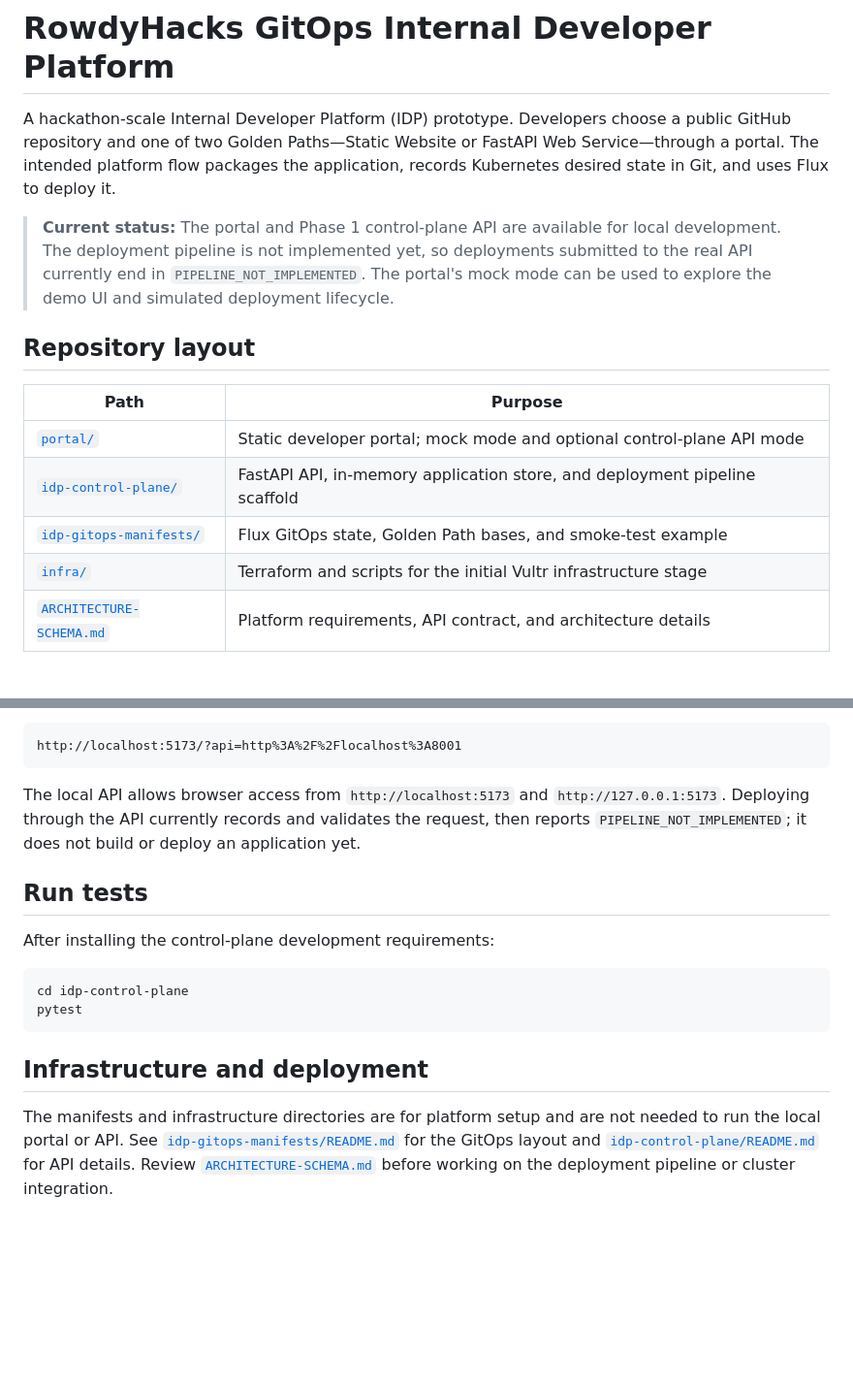
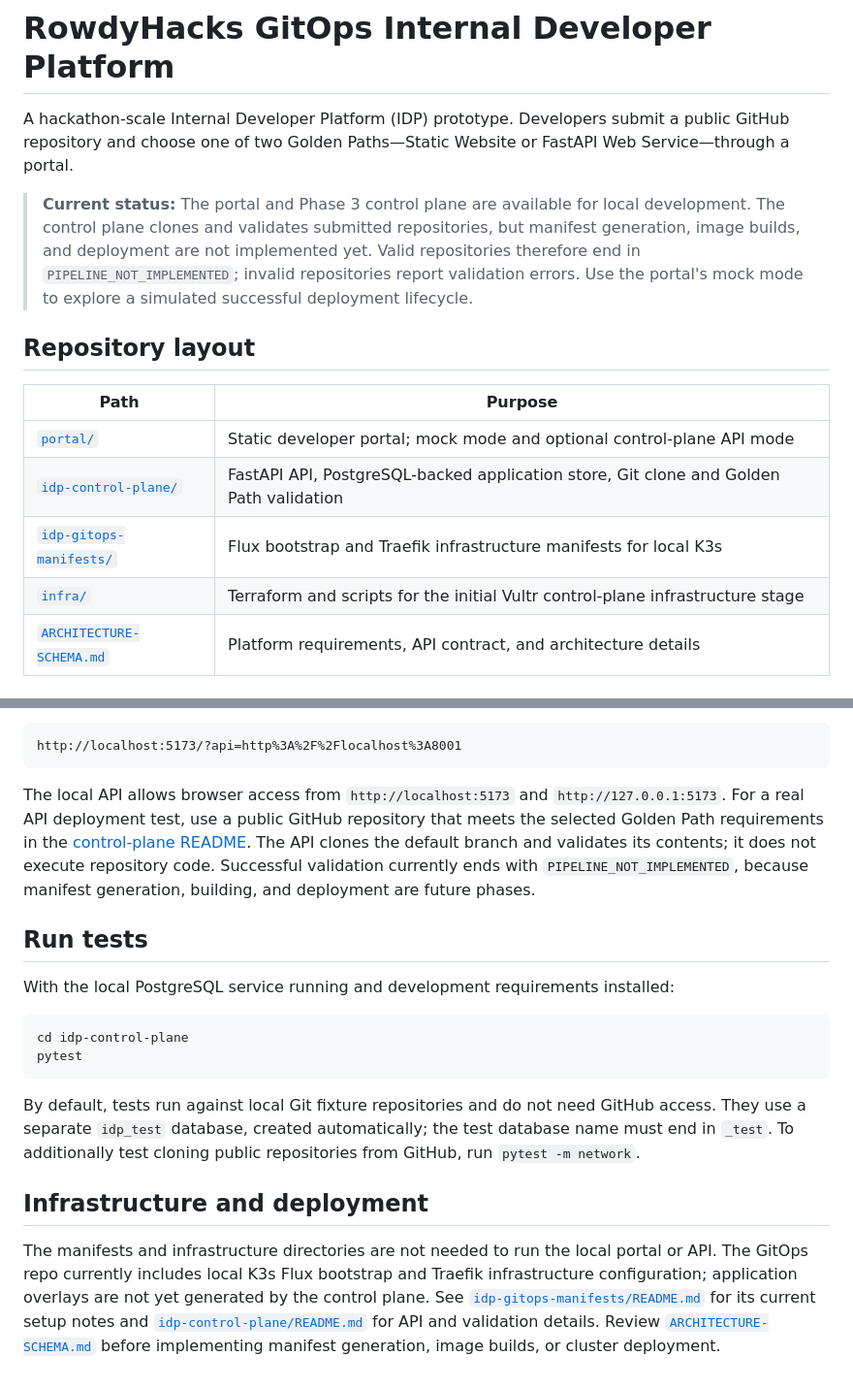
Before and after one commit to angel-n-chavez/rowdyhacks-gitops-idp, a Markdown page: README.md, 2 parts joined by grey strips. Shown at 97% size. GitHub-like rendering; blank space fills up the shorter version.

````diff
--- a/README.md
+++ b/README.md
@@ -1,25 +1,25 @@
 # RowdyHacks GitOps Internal Developer Platform
 
 A hackathon-scale Internal Developer Platform (IDP) prototype. Developers
-choose a public GitHub repository and one of two Golden Paths—Static Website or
-FastAPI Web Service—through a portal. The intended platform flow packages the
-application, records Kubernetes desired state in Git, and uses Flux to deploy
-it.
+submit a public GitHub repository and choose one of two Golden Paths—Static
+Website or FastAPI Web Service—through a portal.
 
-> **Current status:** The portal and Phase 1 control-plane API are available for
-> local development. The deployment pipeline is not implemented yet, so
-> deployments submitted to the real API currently end in
-> `PIPELINE_NOT_IMPLEMENTED`. The portal's mock mode can be used to explore
-> the demo UI and simulated deployment lifecycle.
+> **Current status:** The portal and Phase 3 control plane are available for
+> local development. The control plane clones and validates submitted
+> repositories, but manifest generation, image builds, and deployment are not
+> implemented yet. Valid repositories therefore end in
+> `PIPELINE_NOT_IMPLEMENTED`; invalid repositories report validation errors.
+> Use the portal's mock mode to explore a simulated successful deployment
+> lifecycle.
 
 ## Repository layout
 
 | Path | Purpose |
 |---|---|
 | [`portal/`](portal/) | Static developer portal; mock mode and optional control-plane API mode |
-| [`idp-control-plane/`](idp-control-plane/) | FastAPI API, in-memory application store, and deployment pipeline scaffold |
-| [`idp-gitops-manifests/`](idp-gitops-manifests/) | Flux GitOps state, Golden Path bases, and smoke-test example |
-| [`infra/`](infra/) | Terraform and scripts for the initial Vultr infrastructure stage |
+| [`idp-control-plane/`](idp-control-plane/) | FastAPI API, PostgreSQL-backed application store, Git clone and Golden Path validation |
+| [`idp-gitops-manifests/`](idp-gitops-manifests/) | Flux bootstrap and Traefik infrastructure manifests for local K3s |
+| [`infra/`](infra/) | Terraform and scripts for the initial Vultr control-plane infrastructure stage |
 | [`ARCHITECTURE-SCHEMA.md`](ARCHITECTURE-SCHEMA.md) | Platform requirements, API contract, and architecture details |
 
 ## Run the portal locally
@@ -76,25 +79,36 @@ http://localhost:5173/?api=http%3A%2F%2Flocalhost%3A8001
 ```
 
 The local API allows browser access from `http://localhost:5173` and
-`http://127.0.0.1:5173`. Deploying through the API currently records and
-validates the request, then reports `PIPELINE_NOT_IMPLEMENTED`; it does not
-build or deploy an application yet.
+`http://127.0.0.1:5173`. For a real API deployment test, use a public GitHub
+repository that meets the selected Golden Path requirements in the
+[control-plane README](idp-control-plane/README.md). The API clones the default
+branch and validates its contents; it does not execute repository code.
+Successful validation currently ends with `PIPELINE_NOT_IMPLEMENTED`, because
+manifest generation, building, and deployment are future phases.
 
 ## Run tests
 
-After installing the control-plane development requirements:
+With the local PostgreSQL service running and development requirements
+installed:
 
 ```bash
 cd idp-control-plane
 pytest
 ```
 
+By default, tests run against local Git fixture repositories and do not need
+GitHub access. They use a separate `idp_test` database, created automatically;
+the test database name must end in `_test`. To additionally test cloning public
+repositories from GitHub, run `pytest -m network`.
+
 ## Infrastructure and deployment
 
-The manifests and infrastructure directories are for platform setup and are
-not needed to run the local portal or API. See
-[`idp-gitops-manifests/README.md`](idp-gitops-manifests/README.md) for the
-GitOps layout and
-[`idp-control-plane/README.md`](idp-control-plane/README.md) for API details.
-Review [`ARCHITECTURE-SCHEMA.md`](ARCHITECTURE-SCHEMA.md) before working on the
-deployment pipeline or cluster integration.
+The manifests and infrastructure directories are not needed to run the local
+portal or API. The GitOps repo currently includes local K3s Flux bootstrap and
+Traefik infrastructure configuration; application overlays are not yet
+generated by the control plane. See
+[`idp-gitops-manifests/README.md`](idp-gitops-manifests/README.md) for its
+current setup notes and
+[`idp-control-plane/README.md`](idp-control-plane/README.md) for API and
+validation details. Review [`ARCHITECTURE-SCHEMA.md`](ARCHITECTURE-SCHEMA.md)
+before implementing manifest generation, image builds, or cluster deployment.
````
Also changed, not shown: other parts of README.md (+7 -4 lines).
